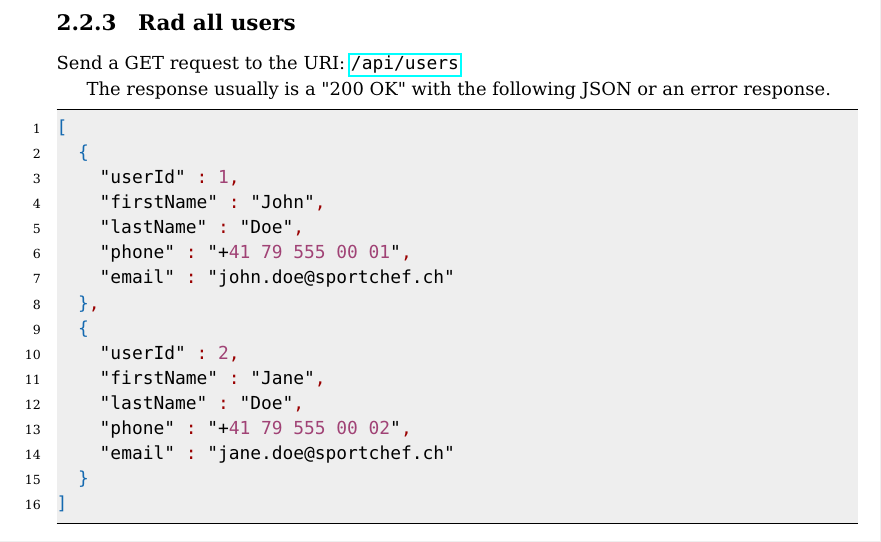
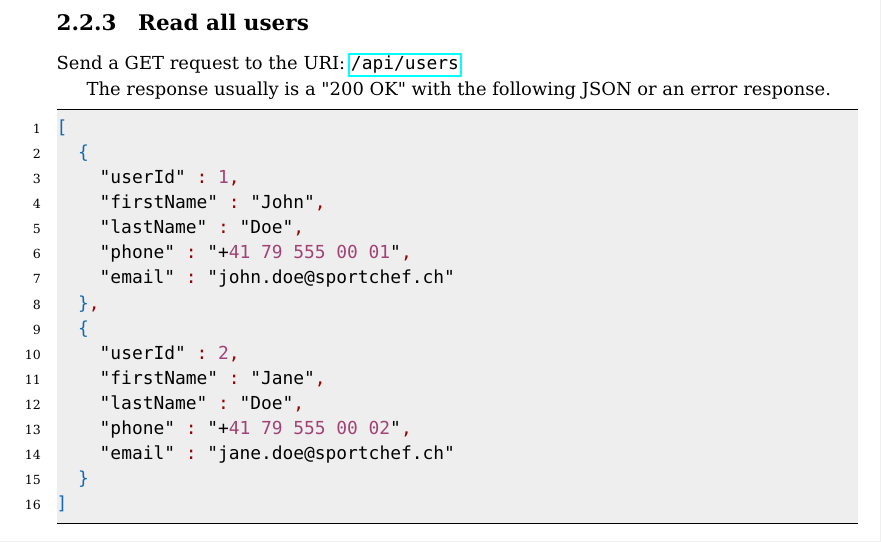
Before and after one commit to friedhof/sportchef, a LaTeX document (doc/sportchef_technical_documentation.tex): part of page 10 of 15, cut so that both start at the same text. Compiled offline with pdfLaTeX.

Commit message:
typo in documentation

```diff
--- a/doc/sportchef_technical_documentation.tex
+++ b/doc/sportchef_technical_documentation.tex
@@ -171,7 +171,7 @@ The response usually is a "200 OK" with the following JSON or an error response.
 }
 \end{lstlisting}
 
-\subsection{Rad all users}
+\subsection{Read all users}
 Send a GET request to the URI: \url{/api/users}
 
 The response usually is a "200 OK" with the following JSON or an error response.
```
Also changed, not shown: doc/sportchef_technical_documentation.pdf.
